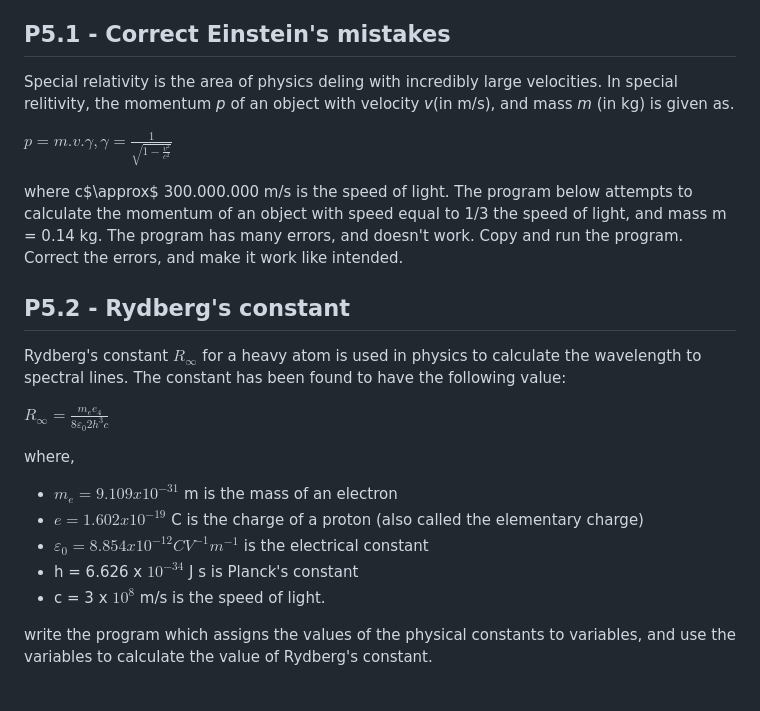
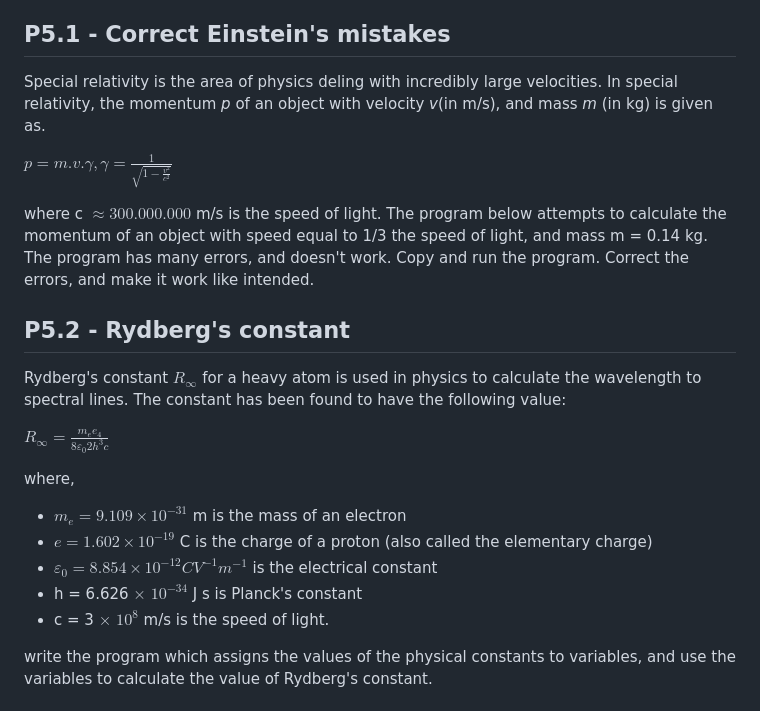
Before and after one commit to dindagustiayu/Basic-NumPy-and-Matplotlib-for-solving-physics-problems., a Markdown page: README.md, the part around the change. Rendered like a GitHub page.

Commit message:
Fix formatting issues in README.md
Corrected formatting and mathematical notation in the README.

```diff
--- a/README.md
+++ b/README.md
@@ -2,11 +2,11 @@
 This work aims to applying the concept of __NumPy array and Matplotlib__ for solving physics problems by Python 3 and Jupyter Notebook. There are some solutions for tasks in this Python code.
 
 ## P5.1 - Correct Einstein's mistakes
-Special relativity is the area of physics deling with incredibly large velocities. In special relitivity, the momentum _p_ of an object with velocity _v_(in m/s), and mass _m_ (in kg) is given as.
+Special relativity is the area of physics deling with incredibly large velocities. In special relativity, the momentum _p_ of an object with velocity _v_(in m/s), and mass _m_ (in kg) is given as.
 
 $p=m.v.\gamma, \gamma=\frac{1}{\sqrt{1-\frac{v^{2}}{c^{2}}}}$
 
-where c$\approx$ 300.000.000 m/s is the speed of light. The program below attempts to calculate the momentum of an object with speed equal to 1/3 the speed of light, and mass m = 0.14 kg. The program has many errors, and doesn't work. Copy and run the program. Correct the errors, and make it work like intended.
+where c $\approx300.000.000$ m/s is the speed of light. The program below attempts to calculate the momentum of an object with speed equal to 1/3 the speed of light, and mass m = 0.14 kg. The program has many errors, and doesn't work. Copy and run the program. Correct the errors, and make it work like intended.
 
 ## P5.2 - Rydberg's constant
 Rydberg's constant $R_{\infty}$ for a heavy atom is used in physics to calculate the wavelength to spectral lines. The constant has been found to have the following value:
@@ -14,11 +14,11 @@ Rydberg's constant $R_{\infty}$ for a heavy atom is used in physics to calculate
 $R_{\infty}=\frac{m_{e}e_{4}}{8\varepsilon_{0}{2}h^{3}c}$
 
 where,
-- $m_{e}=9.109 x 10^{-31}$ m is the mass of an electron
-- $e=1.602 x 10^{-19}$ C is the charge of a proton (also called the elementary charge)
-- $\varepsilon_{0}=8.854 x 10^{-12}C V^{-1} m^{-1}$ is the electrical constant
-- h = 6.626 x $10^{-34}$ J s is Planck's constant
-- c = 3 x $10^{8}$ m/s is the speed of light.
+- $m_{e}=9.109 \times 10^{-31}$ m is the mass of an electron
+- $e=1.602 \times 10^{-19}$ C is the charge of a proton (also called the elementary charge)
+- $\varepsilon_{0}=8.854 \times 10^{-12}C V^{-1} m^{-1}$ is the electrical constant
+- h = 6.626 $\times$ $10^{-34}$ J s is Planck's constant
+- c = 3 $\times$ $10^{8}$ m/s is the speed of light.
 
 write the program which assigns the values of the physical constants to variables, and use the variables to calculate the value of Rydberg's constant.
 
```
